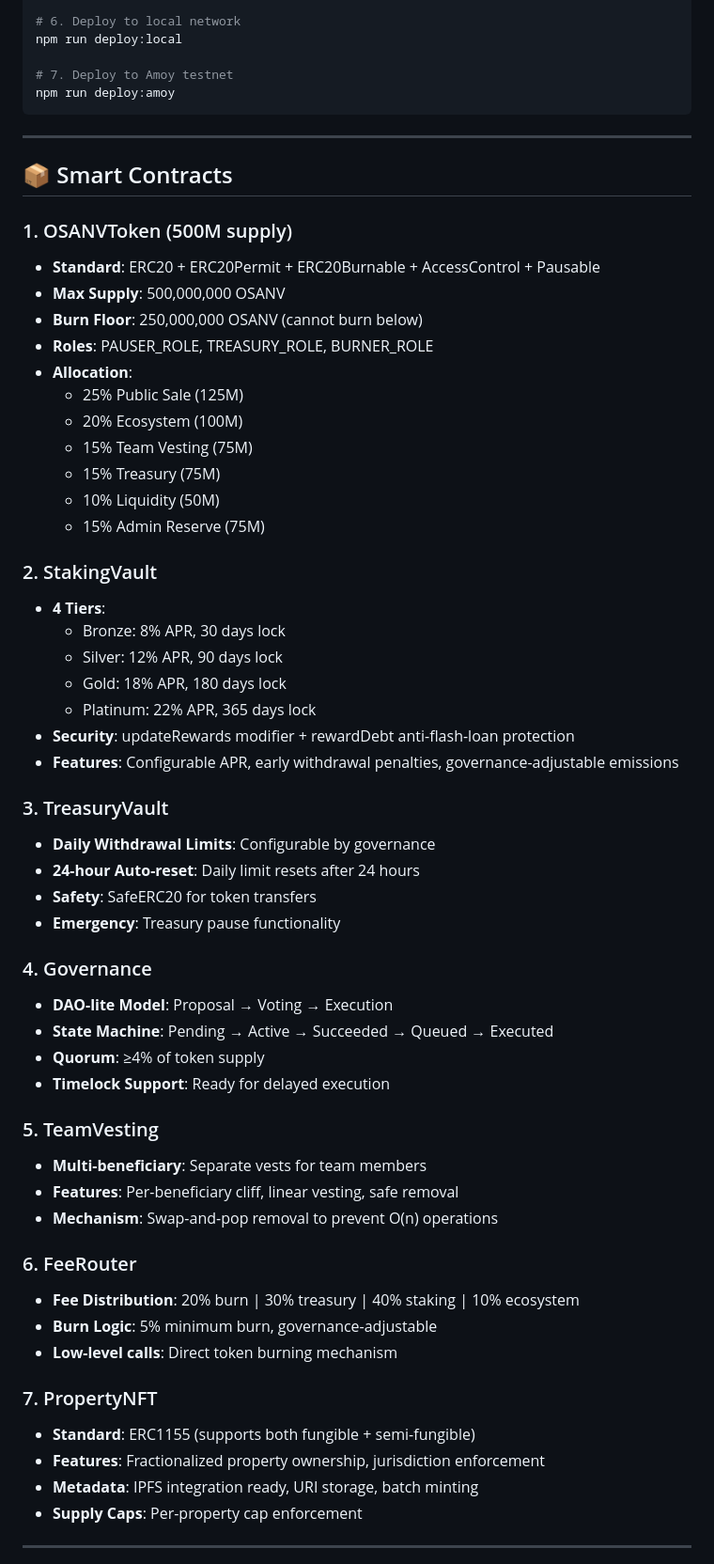
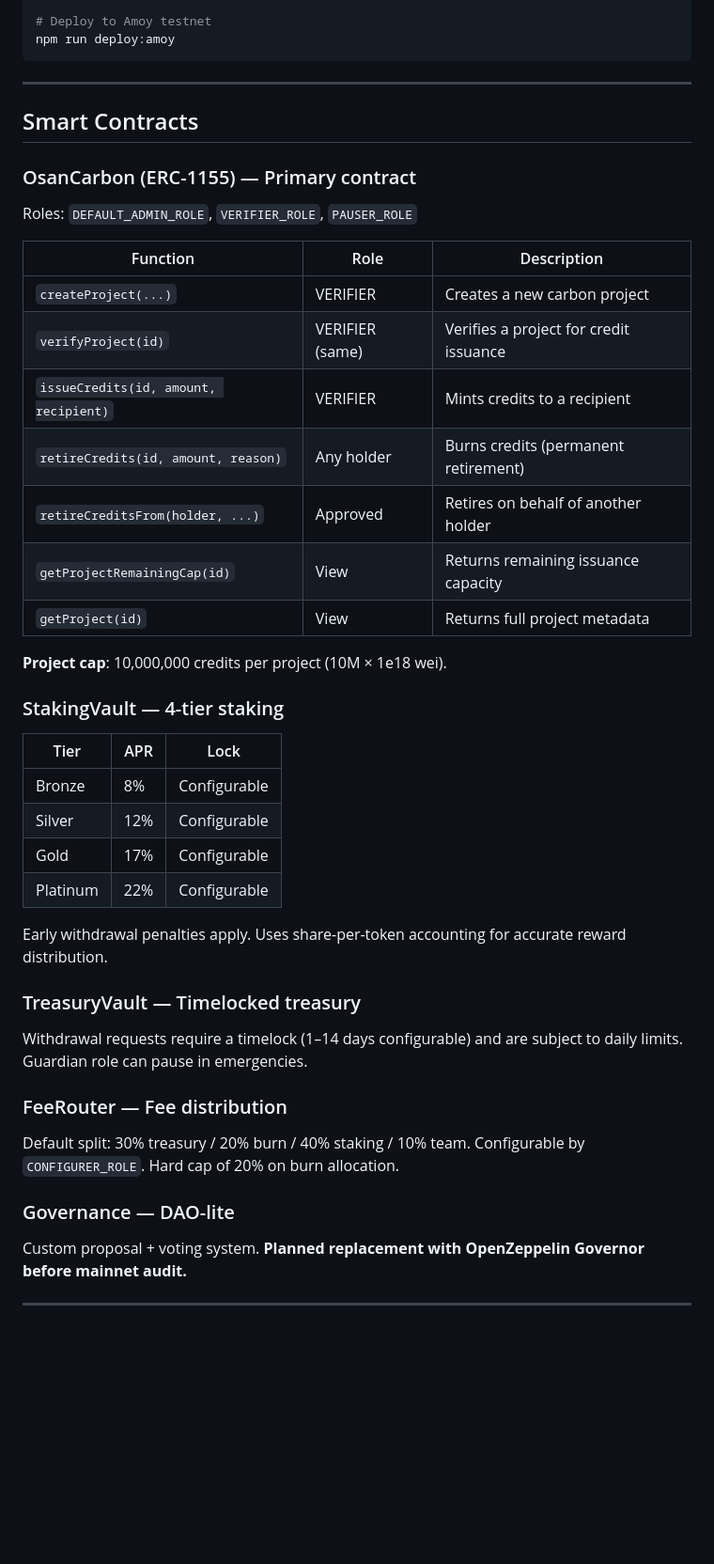
Before and after one commit to Darkhearted007/osanvault-africa, a Markdown page: README.md, the part around one of its changes. Shown at 94% size. GitHub-like rendering; blank space fills up the shorter version.

````diff
--- a/README.md
+++ b/README.md
@@ -83,64 +95,50 @@ npm run test
 
-# 6. Deploy to local network
-npm run deploy:local
-
-# 7. Deploy to Amoy testnet
+# Deploy to Amoy testnet
 npm run deploy:amoy
 ```
 
 ---
 
-## 📦 Smart Contracts
+## Smart Contracts
 
-### 1. OSANVToken (500M supply)
-- **Standard**: ERC20 + ERC20Permit + ERC20Burnable + AccessControl + Pausable
-- **Max Supply**: 500,000,000 OSANV
-- **Burn Floor**: 250,000,000 OSANV (cannot burn below)
-- **Roles**: PAUSER_ROLE, TREASURY_ROLE, BURNER_ROLE
-- **Allocation**:
-  - 25% Public Sale (125M)
-  - 20% Ecosystem (100M)
-  - 15% Team Vesting (75M)
-  - 15% Treasury (75M)
-  - 10% Liquidity (50M)
-  - 15% Admin Reserve (75M)
+### OsanCarbon (ERC-1155) — Primary contract
 
-### 2. StakingVault
-- **4 Tiers**:
-  - Bronze: 8% APR, 30 days lock
-  - Silver: 12% APR, 90 days lock
-  - Gold: 18% APR, 180 days lock
-  - Platinum: 22% APR, 365 days lock
-- **Security**: updateRewards modifier + rewardDebt anti-flash-loan protection
-- **Features**: Configurable APR, early withdrawal penalties, governance-adjustable emissions
+Roles: `DEFAULT_ADMIN_ROLE`, `VERIFIER_ROLE`, `PAUSER_ROLE`
 
-### 3. TreasuryVault
-- **Daily Withdrawal Limits**: Configurable by governance
-- **24-hour Auto-reset**: Daily limit resets after 24 hours
-- **Safety**: SafeERC20 for token transfers
-- **Emergency**: Treasury pause functionality
+| Function | Role | Description |
+|---|---|---|
+| `createProject(...)` | VERIFIER | Creates a new carbon project |
+| `verifyProject(id)` | VERIFIER (same) | Verifies a project for credit issuance |
+| `issueCredits(id, amount, recipient)` | VERIFIER | Mints credits to a recipient |
+| `retireCredits(id, amount, reason)` | Any holder | Burns credits (permanent retirement) |
+| `retireCreditsFrom(holder, ...)` | Approved | Retires on behalf of another holder |
+| `getProjectRemainingCap(id)` | View | Returns remaining issuance capacity |
+| `getProject(id)` | View | Returns full project metadata |
 
-### 4. Governance
-- **DAO-lite Model**: Proposal → Voting → Execution
-- **State Machine**: Pending → Active → Succeeded → Queued → Executed
-- **Quorum**: ≥4% of token supply
-- **Timelock Support**: Ready for delayed execution
+**Project cap**: 10,000,000 credits per project (10M × 1e18 wei).
 
-### 5. TeamVesting
-- **Multi-beneficiary**: Separate vests for team members
-- **Features**: Per-beneficiary cliff, linear vesting, safe removal
-- **Mechanism**: Swap-and-pop removal to prevent O(n) operations
+### StakingVault — 4-tier staking
 
-### 6. FeeRouter
-- **Fee Distribution**: 20% burn | 30% treasury | 40% staking | 10% ecosystem
-- **Burn Logic**: 5% minimum burn, governance-adjustable
-- **Low-level calls**: Direct token burning mechanism
+| Tier | APR | Lock |
+|---|---|---|
+| Bronze | 8% | Configurable |
+| Silver | 12% | Configurable |
+| Gold | 17% | Configurable |
+| Platinum | 22% | Configurable |
 
-### 7. PropertyNFT
-- **Standard**: ERC1155 (supports both fungible + semi-fungible)
-- **Features**: Fractionalized property ownership, jurisdiction enforcement
-- **Metadata**: IPFS integration ready, URI storage, batch minting
-- **Supply Caps**: Per-property cap enforcement
+Early withdrawal penalties apply. Uses share-per-token accounting for accurate reward distribution.
+
+### TreasuryVault — Timelocked treasury
+
+Withdrawal requests require a timelock (1–14 days configurable) and are subject to daily limits. Guardian role can pause in emergencies.
+
+### FeeRouter — Fee distribution
+
+Default split: 30% treasury / 20% burn / 40% staking / 10% team. Configurable by `CONFIGURER_ROLE`. Hard cap of 20% on burn allocation.
+
+### Governance — DAO-lite
+
+Custom proposal + voting system. **Planned replacement with OpenZeppelin Governor before mainnet audit.**
 
 ---
 
````
Also changed, not shown: other parts of README.md (+77 -258 lines).
